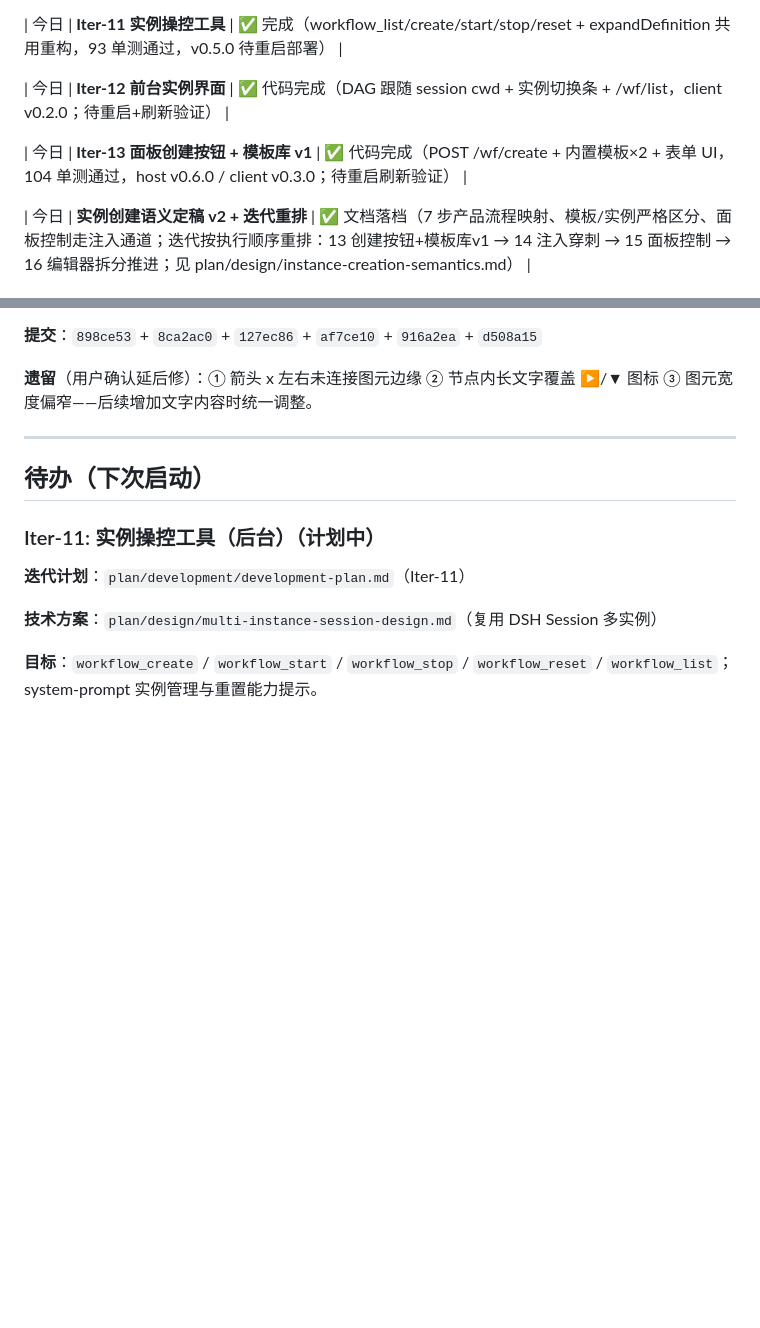
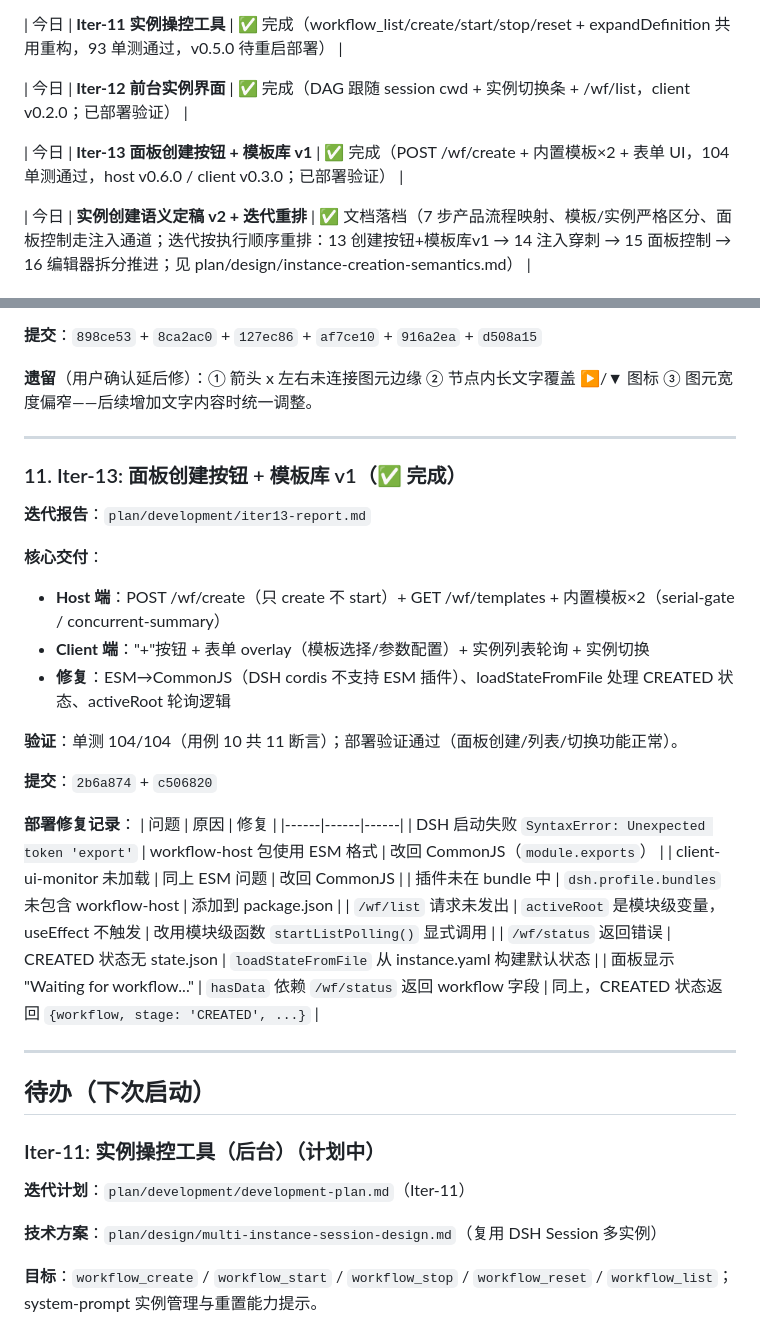
Before and after one commit to KaiRanwanui/dsh-workflow-orchestration, a Markdown page: plan/development/progress-record.md, 2 parts joined by grey strips. Drawn GitHub-style; blank space fills up the shorter version.

Commit message:
docs: Iter-13 完成报告 + 工程进展刷新
- iter13-report.md: 标记完成，添加部署修复记录
- development-plan.md: Iter-13 标记完成，全景图更新
- progress-record.md: 添加 Iter-13 完成记录（含部署修复表）

```diff
--- a/plan/development/progress-record.md
+++ b/plan/development/progress-record.md
@@ -45,9 +45,9 @@
 
 | 今日 | **Iter-11 实例操控工具** | ✅ 完成（workflow_list/create/start/stop/reset + expandDefinition 共用重构，93 单测通过，v0.5.0 待重启部署） |
 
-| 今日 | **Iter-12 前台实例界面** | ✅ 代码完成（DAG 跟随 session cwd + 实例切换条 + /wf/list，client v0.2.0；待重启+刷新验证） |
+| 今日 | **Iter-12 前台实例界面** | ✅ 完成（DAG 跟随 session cwd + 实例切换条 + /wf/list，client v0.2.0；已部署验证） |
 
-| 今日 | **Iter-13 面板创建按钮 + 模板库 v1** | ✅ 代码完成（POST /wf/create + 内置模板×2 + 表单 UI，104 单测通过，host v0.6.0 / client v0.3.0；待重启刷新验证） |
+| 今日 | **Iter-13 面板创建按钮 + 模板库 v1** | ✅ 完成（POST /wf/create + 内置模板×2 + 表单 UI，104 单测通过，host v0.6.0 / client v0.3.0；已部署验证） |
 
 | 今日 | **实例创建语义定稿 v2 + 迭代重排** | ✅ 文档落档（7 步产品流程映射、模板/实例严格区分、面板控制走注入通道；迭代按执行顺序重排：13 创建按钮+模板库v1 → 14 注入穿刺 → 15 面板控制 → 16 编辑器拆分推进；见 plan/design/instance-creation-semantics.md） |
 
@@ -169,6 +169,31 @@ Iter-5 采用 **HTTP 轮询方案**：Host 注册 webServer 路由，Client 用
 **提交**：`898ce53` + `8ca2ac0` + `127ec86` + `af7ce10` + `916a2ea` + `d508a15`
 
 **遗留**（用户确认延后修）：① 箭头 x 左右未连接图元边缘 ② 节点内长文字覆盖 ▶/▼ 图标 ③ 图元宽度偏窄——后续增加文字内容时统一调整。
+
+---
+
+### 11. Iter-13: 面板创建按钮 + 模板库 v1（✅ 完成）
+
+**迭代报告**：`plan/development/iter13-report.md`
+
+**核心交付**：
+- **Host 端**：POST /wf/create（只 create 不 start）+ GET /wf/templates + 内置模板×2（serial-gate / concurrent-summary）
+- **Client 端**："+"按钮 + 表单 overlay（模板选择/参数配置）+ 实例列表轮询 + 实例切换
+- **修复**：ESM→CommonJS（DSH cordis 不支持 ESM 插件）、loadStateFromFile 处理 CREATED 状态、activeRoot 轮询逻辑
+
+**验证**：单测 104/104（用例 10 共 11 断言）；部署验证通过（面板创建/列表/切换功能正常）。
+
+**提交**：`2b6a874` + `c506820`
+
+**部署修复记录**：
+| 问题 | 原因 | 修复 |
+|------|------|------|
+| DSH 启动失败 `SyntaxError: Unexpected token 'export'` | workflow-host 包使用 ESM 格式 | 改回 CommonJS（`module.exports`） |
+| client-ui-monitor 未加载 | 同上 ESM 问题 | 改回 CommonJS |
+| 插件未在 bundle 中 | `dsh.profile.bundles` 未包含 workflow-host | 添加到 package.json |
+| `/wf/list` 请求未发出 | `activeRoot` 是模块级变量，useEffect 不触发 | 改用模块级函数 `startListPolling()` 显式调用 |
+| `/wf/status` 返回错误 | CREATED 状态无 state.json | `loadStateFromFile` 从 instance.yaml 构建默认状态 |
+| 面板显示 "Waiting for workflow..." | `hasData` 依赖 `/wf/status` 返回 workflow 字段 | 同上，CREATED 状态返回 `{workflow, stage: 'CREATED', ...}` |
 
 ---
 
```
Also changed, not shown: plan/development/development-plan.md (+2 -4 lines), plan/development/iter13-report.md (+22 -5 lines).
